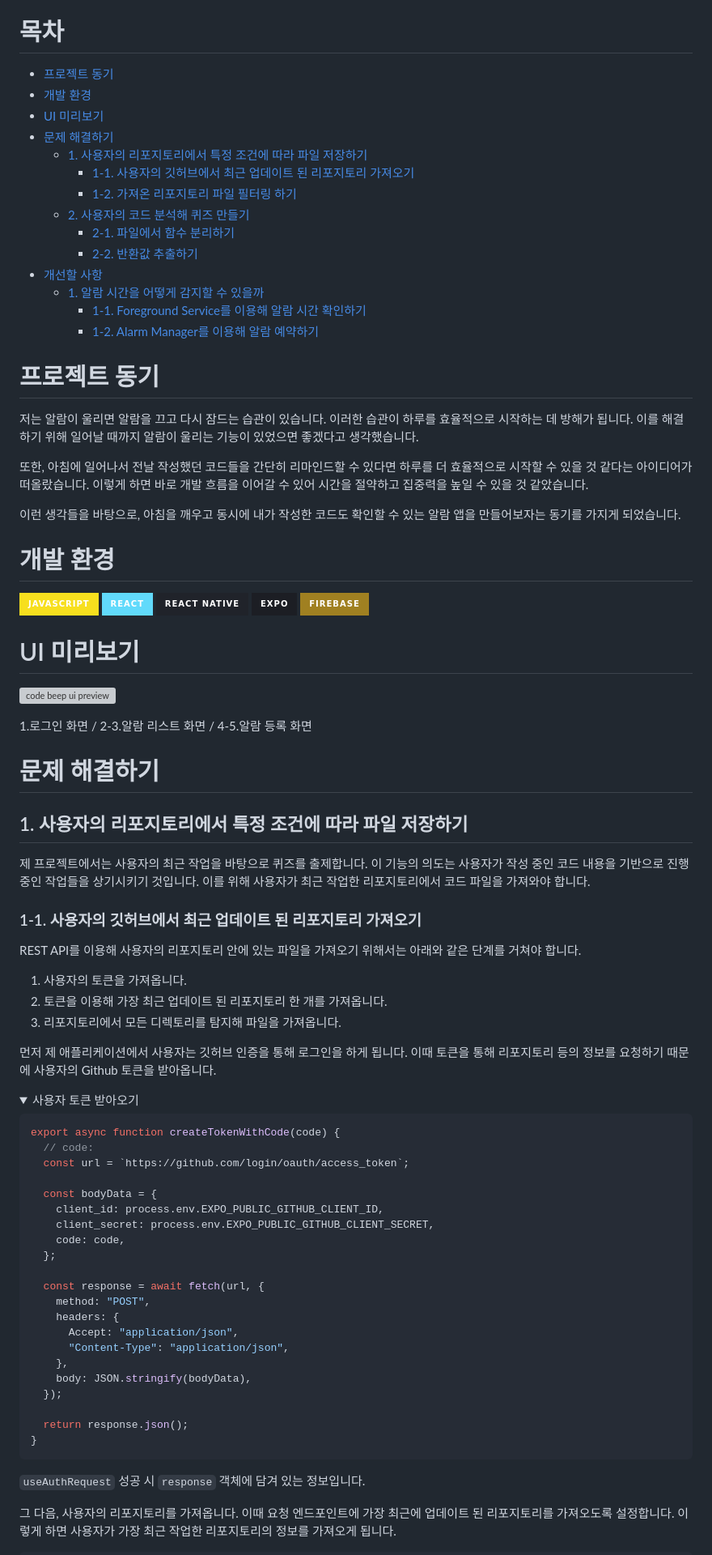
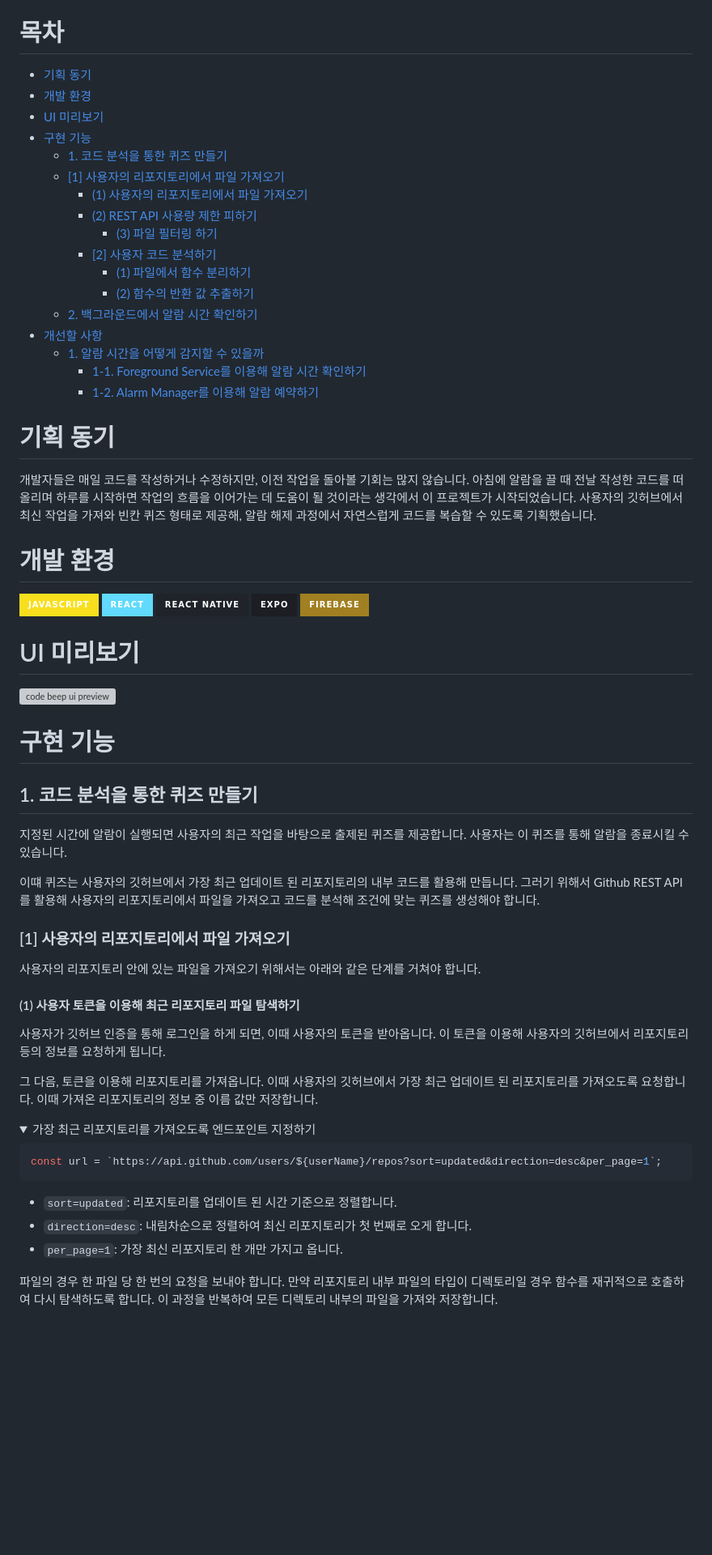
Before and after one commit to miinje/code-beep, a Markdown page: README.md, the part around the change printed below. Shown: that part at 81% size. Rendered like a GitHub page; folded sections open; badges without logos; blank space fills up the shorter version; grey boxes are pictures that could not be loaded.

Commit message:
Docs: README 구현 기능 부분 수정

````diff
--- a/README.md
+++ b/README.md
@@ -4,28 +4,29 @@
 
 # 목차
 
-- [프로젝트 동기](#프로젝트-동기)
+- [기획 동기](#기획-동기)
 - [개발 환경](#개발-환경)
 - [UI 미리보기](#ui-미리보기)
-- [문제 해결하기](#문제-해결하기)
-  - [1. 사용자의 리포지토리에서 특정 조건에 따라 파일 저장하기](#1-사용자의-리포지토리에서-특정-조건에-따라-파일-저장하기)
-    - [1-1. 사용자의 깃허브에서 최근 업데이트 된 리포지토리 가져오기](#1-1-사용자의-깃허브에서-최근-업데이트-된-리포지토리-가져오기)
-    - [1-2. 가져온 리포지토리 파일 필터링 하기](#1-2-가져온-리포지토리-파일-필터링-하기)
-  - [2. 사용자의 코드 분석해 퀴즈 만들기](#2-사용자의-코드-분석해-퀴즈-만들기)
-    - [2-1. 파일에서 함수 분리하기](#2-1-파일에서-함수-분리하기)
-    - [2-2. 반환값 추출하기](#2-2-반환값-추출하기)
+- [구현 기능](#구현-기능)
+	- [1. 코드 분석을 통한 퀴즈 만들기](#1-코드-분석을-통한-퀴즈-만들기)
+  	- [[1] 사용자의 리포지토리에서 파일 가져오기](#1-사용자의-리포지토리에서-파일-가져오기)
+   		- [(1) 사용자의 리포지토리에서 파일 가져오기](#1-사용자의-리포지토리에서-파일-가져오기)
+   		- [(2) REST API 사용량 제한 피하기](#2-REST-API-사용량-제한-피하기)
+			- [(3) 파일 필터링 하기](#3-파일-필터링-하기)
+		- [[2] 사용자 코드 분석하기](#2-사용자-코드-분석하기)
+			- [(1) 파일에서 함수 분리하기](#1-파일에서-함수-분리하기)
+			- [(2) 함수의 반환 값 추출하기](#2-함수의-반환-값-추출하기)
+	- [2. 백그라운드에서 알람 시간 확인하기](#2-백그라운드에서-알람-시간-확인하기)
 - [개선할 사항](#개선할-사항)
   - [1. 알람 시간을 어떻게 감지할 수 있을까](#1-알람-시간을-어떻게-감지할-수-있을까)
     - [1-1. Foreground Service를 이용해 알람 시간 확인하기](#1-1-foreground-service를-이용해-알람-시간-확인하기)
     - [1-2. Alarm Manager를 이용해 알람 예약하기](#1-2-alarm-manager를-이용해-알람-예약하기)
 
-# 프로젝트 동기
+# 기획 동기
 
-저는 알람이 울리면 알람을 끄고 다시 잠드는 습관이 있습니다. 이러한 습관이 하루를 효율적으로 시작하는 데 방해가 됩니다. 이를 해결하기 위해 일어날 때까지 알람이 울리는 기능이 있었으면 좋겠다고 생각했습니다.
+개발자들은 매일 코드를 작성하거나 수정하지만, 이전 작업을 돌아볼 기회는 많지 않습니다. 아침에 알람을 끌 때 전날 작성한 코드를 떠올리며 하루를 시작하면 작업의 흐름을 이어가는 데 도움이 될 것이라는 생각에서 이 프로젝트가 시작되었습니다.
+사용자의 깃허브에서 최신 작업을 가져와 빈칸 퀴즈 형태로 제공해, 알람 해제 과정에서 자연스럽게 코드를 복습할 수 있도록 기획했습니다.
 
-또한, 아침에 일어나서 전날 작성했던 코드들을 간단히 리마인드할 수 있다면 하루를 더 효율적으로 시작할 수 있을 것 같다는 아이디어가 떠올랐습니다. 이렇게 하면 바로 개발 흐름을 이어갈 수 있어 시간을 절약하고 집중력을 높일 수 있을 것 같았습니다.
-
-이런 생각들을 바탕으로, 아침을 깨우고 동시에 내가 작성한 코드도 확인할 수 있는 알람 앱을 만들어보자는 동기를 가지게 되었습니다.
 
 # 개발 환경
 
@@ -35,54 +36,33 @@
 
 ![code beep ui preview](https://github.com/user-attachments/assets/44ecdc0d-cae2-4169-bf66-28dc8f8e519c)
 
-<div style="color:gray">1.로그인 화면 / 2-3.알람 리스트 화면 / 4-5.알람 등록 화면</div>
+# 구현 기능
 
-# 문제 해결하기
+## 1. 코드 분석을 통한 퀴즈 만들기
+지정된 시간에 알람이 실행되면 사용자의 최근 작업을 바탕으로 출제된 퀴즈를 제공합니다. 사용자는 이 퀴즈를 통해 알람을 종료시킬 수 있습니다.
 
-## 1. 사용자의 리포지토리에서 특정 조건에 따라 파일 저장하기
+이떄 퀴즈는 사용자의 깃허브에서 가장 최근 업데이트 된 리포지토리의 내부 코드를 활용해 만듭니다. 그러기 위해서 Github REST API를 활용해 사용자의 리포지토리에서 파일을 가져오고 코드를 분석해 조건에 맞는 퀴즈를 생성해야 합니다.
 
-제 프로젝트에서는 사용자의 최근 작업을 바탕으로 퀴즈를 출제합니다. 이 기능의 의도는 사용자가 작성 중인 코드 내용을 기반으로 진행 중인 작업들을 상기시키기 것입니다. 이를 위해 사용자가 최근 작업한 리포지토리에서 코드 파일을 가져와야 합니다.
+### [1] 사용자의 리포지토리에서 파일 가져오기
+사용자의 리포지토리 안에 있는 파일을 가져오기 위해서는 아래와 같은 단계를 거쳐야 합니다.
 
-### 1-1. 사용자의 깃허브에서 최근 업데이트 된 리포지토리 가져오기
+#### (1) 사용자 토큰을 이용해 최근 리포지토리 파일 탐색하기
 
-REST API를 이용해 사용자의 리포지토리 안에 있는 파일을 가져오기 위해서는 아래와 같은 단계를 거쳐야 합니다.
+사용자가 깃허브 인증을 통해 로그인을 하게 되면, 이때 사용자의 토큰을 받아옵니다. 이 토큰을 이용해 사용자의 깃허브에서 리포지토리 등의 정보를 요청하게 됩니다.
 
-1. 사용자의 토큰을 가져옵니다.
-2. 토큰을 이용해 가장 최근 업데이트 된 리포지토리 한 개를 가져옵니다.
-3. 리포지토리에서 모든 디렉토리를 탐지해 파일을 가져옵니다.
-
-먼저 제 애플리케이션에서 사용자는 깃허브 인증을 통해 로그인을 하게 됩니다. 이때 토큰을 통해 리포지토리 등의 정보를 요청하기 때문에 사용자의 Github 토큰을 받아옵니다.
+그 다음, 토큰을 이용해 리포지토리를 가져옵니다. 이때 사용자의 깃허브에서 가장 최근 업데이트 된 리포지토리를 가져오도록 요청합니다. 이때 가져온 리포지토리의 정보 중 이름 값만 저장합니다.
 
 <details>
-<summary style="color: gray;">사용자 토큰 받아오기</summary>
+<summary>가장 최근 리포지토리를 가져오도록 엔드포인트 지정하기</summary>
 
 ```js
-export async function createTokenWithCode(code) {
-  // code:
-  const url = `https://github.com/login/oauth/access_token`;
-
-  const bodyData = {
-    client_id: process.env.EXPO_PUBLIC_GITHUB_CLIENT_ID,
-    client_secret: process.env.EXPO_PUBLIC_GITHUB_CLIENT_SECRET,
-    code: code,
-  };
-
-  const response = await fetch(url, {
-    method: "POST",
-    headers: {
-      Accept: "application/json",
-      "Content-Type": "application/json",
-    },
-    body: JSON.stringify(bodyData),
-  });
-
-  return response.json();
-}
+const url = `https://api.github.com/users/${userName}/repos?sort=updated&direction=desc&per_page=1`;
 ```
-
-`useAuthRequest` 성공 시 `response` 객체에 담겨 있는 정보입니다.
+- `sort=updated`: 리포지토리를 업데이트 된 시간 기준으로 정렬합니다.
+- `direction=desc`: 내림차순으로 정렬하여 최신 리포지토리가 첫 번째로 오게 합니다.
+- `per_page=1`: 가장 최신 리포지토리 한 개만 가지고 옵니다.
 
 </details>
 
-그 다음, 사용자의 리포지토리를 가져옵니다. 이때 요청 엔드포인트에 가장 최근에 업데이트 된 리포지토리를 가져오도록 설정합니다. 이렇게 하면 사용자가 가장 최근 작업한 리포지토리의 정보를 가져오게 됩니다.
+파일의 경우 한 파일 당 한 번의 요청을 보내야 합니다. 만약 리포지토리 내부 파일의 타입이 디렉토리일 경우 함수를 재귀적으로 호출하여 다시 탐색하도록 합니다. 이 과정을 반복하여 모든 디렉토리 내부의 파일을 가져와 저장합니다.
 
````
Also changed, not shown: other parts of README.md (+35 -119 lines).
